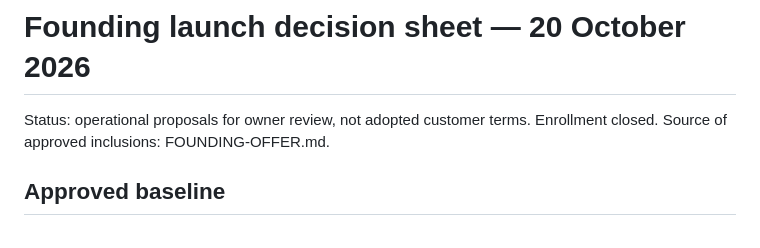
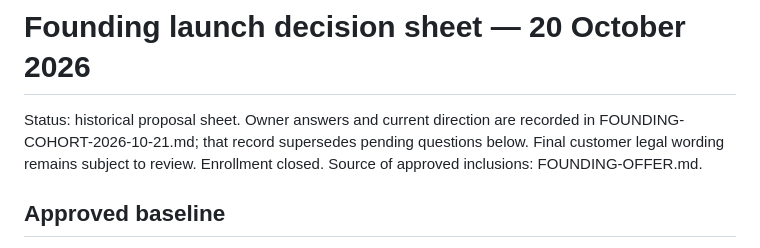
Before and after one commit to MajorDream444/MAIMACADEMY, a Markdown page: docs/member-access/FOUNDING-LAUNCH-DECISIONS-2026-10-20.md, the part around the change. Rendered like a GitHub page.

```diff
--- a/docs/member-access/FOUNDING-LAUNCH-DECISIONS-2026-10-20.md
+++ b/docs/member-access/FOUNDING-LAUNCH-DECISIONS-2026-10-20.md
@@ -1,6 +1,6 @@
 # Founding launch decision sheet — 20 October 2026
 
-Status: operational proposals for owner review, not adopted customer terms. Enrollment closed. Source of approved inclusions: FOUNDING-OFFER.md.
+Status: historical proposal sheet. Owner answers and current direction are recorded in FOUNDING-COHORT-2026-10-21.md; that record supersedes pending questions below. Final customer legal wording remains subject to review. Enrollment closed. Source of approved inclusions: FOUNDING-OFFER.md.
 
 ## Approved baseline
 US$249 once; existing practitioners/business owners; 20 seats maximum; this journey and revisions; one 45-minute private session used within 90 days of enrollment; weekly implementation groups during the first 30 days; preparation reviewed before private booking. Advisory packages and Vault passes separate. Public Knowledge Sessions and live-build funnels remain deferred.
```
